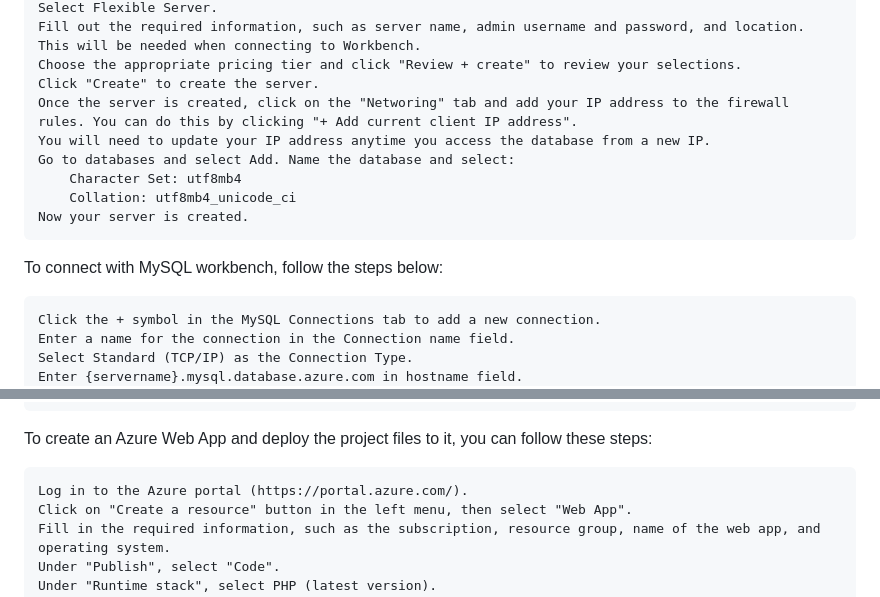
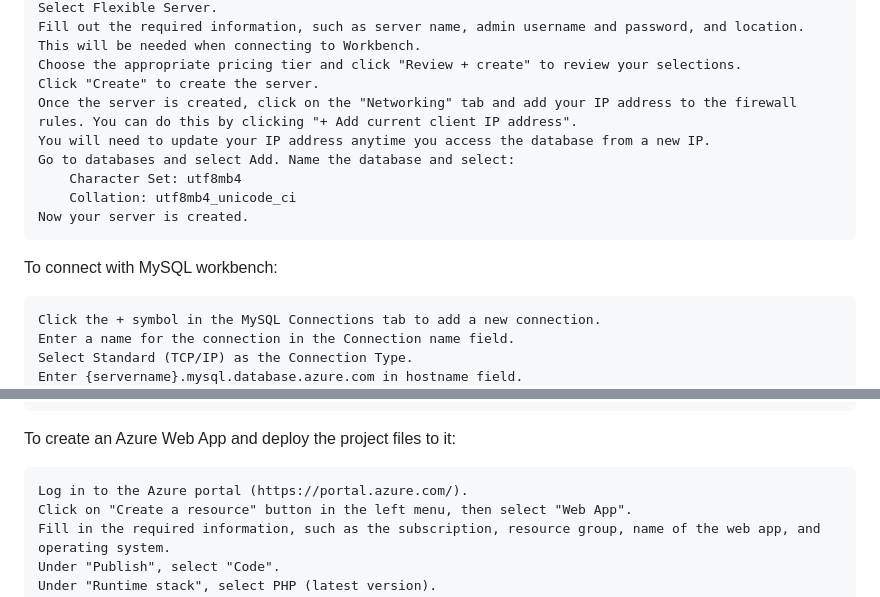
Before and after one commit to mcfixstuff/Point-Of-Sale-Database, a Markdown page: README.md, 2 parts joined by grey strips. GitHub-like rendering.

```diff
--- a/README.md
+++ b/README.md
@@ -43,14 +43,14 @@ To create an Azure SQL flexible server:
     Fill out the required information, such as server name, admin username and password, and location. This will be needed when connecting to Workbench.
     Choose the appropriate pricing tier and click "Review + create" to review your selections.
     Click "Create" to create the server.
-    Once the server is created, click on the "Networing" tab and add your IP address to the firewall rules. You can do this by clicking "+ Add current client IP address".
+    Once the server is created, click on the "Networking" tab and add your IP address to the firewall rules. You can do this by clicking "+ Add current client IP address".
     You will need to update your IP address anytime you access the database from a new IP.
     Go to databases and select Add. Name the database and select:
         Character Set: utf8mb4
         Collation: utf8mb4_unicode_ci
     Now your server is created.
 
-To connect with MySQL workbench, follow the steps below:
+To connect with MySQL workbench:
 
     Click the + symbol in the MySQL Connections tab to add a new connection.
     Enter a name for the connection in the Connection name field.
@@ -71,7 +71,7 @@ To connect with MySQL workbench, follow the steps below:
     Your Azure database is now connected to Workbench.
 
 
-To create an Azure Web App and deploy the project files to it, you can follow these steps:
+To create an Azure Web App and deploy the project files to it:
 
     Log in to the Azure portal (https://portal.azure.com/).
     Click on "Create a resource" button in the left menu, then select "Web App".
```
